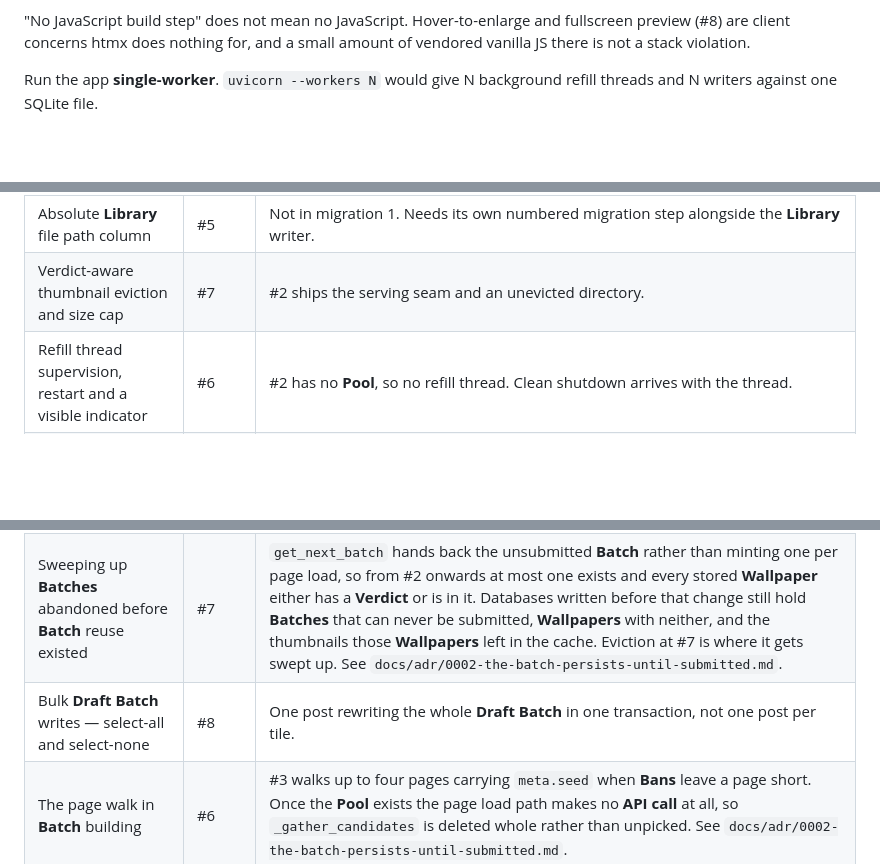
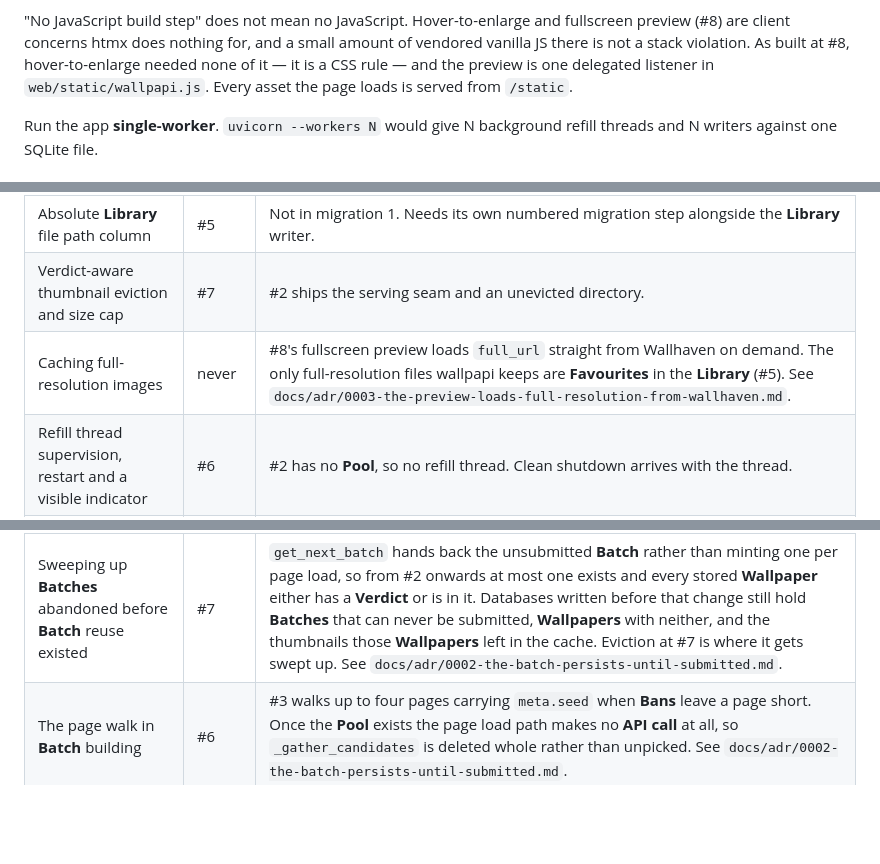
Before and after one commit to CJohnsonPeart25/wallpapi, a Markdown page: AGENTS.md, 3 parts joined by grey strips. Rendered like a GitHub page; blank space fills up the shorter version.

```diff
--- a/AGENTS.md
+++ b/AGENTS.md
@@ -41,6 +41,8 @@ two disagree, issue #1 is the spec and wins.
 
 "No JavaScript build step" does not mean no JavaScript. Hover-to-enlarge and fullscreen preview (#8) are client
 concerns htmx does nothing for, and a small amount of vendored vanilla JS there is not a stack violation.
+As built at #8, hover-to-enlarge needed none of it — it is a CSS rule — and the preview is one delegated
+listener in `web/static/wallpapi.js`. Every asset the page loads is served from `/static`.
 
 Run the app **single-worker**. `uvicorn --workers N` would give N background refill threads and N writers
 against one SQLite file.
@@ -156,10 +158,10 @@ Decided, but deliberately not built yet. Defer explicitly; do not quietly forget
 | --- | --- | --- |
 | Absolute **Library** file path column | #5 | Not in migration 1. Needs its own numbered migration step alongside the **Library** writer. |
 | Verdict-aware thumbnail eviction and size cap | #7 | #2 ships the serving seam and an unevicted directory. |
+| Caching full-resolution images | never | #8's fullscreen preview loads `full_url` straight from Wallhaven on demand. The only full-resolution files wallpapi keeps are **Favourites** in the **Library** (#5). See `docs/adr/0003-the-preview-loads-full-resolution-from-wallhaven.md`. |
 | Refill thread supervision, restart and a visible indicator | #6 | #2 has no **Pool**, so no refill thread. Clean shutdown arrives with the thread. |
 | Offline / Wallhaven-down behaviour | #6 | Falls out of the "**Batch** unavailable" result once **Batches** come from the **Pool**. |
 | **Decision log** backup procedure | later | Cheap because the database is a single file at a known path: `VACUUM INTO`. |
 | Sweeping up **Batches** abandoned before **Batch** reuse existed | #7 | `get_next_batch` hands back the unsubmitted **Batch** rather than minting one per page load, so from #2 onwards at most one exists and every stored **Wallpaper** either has a **Verdict** or is in it. Databases written before that change still hold **Batches** that can never be submitted, **Wallpapers** with neither, and the thumbnails those **Wallpapers** left in the cache. Eviction at #7 is where it gets swept up. See `docs/adr/0002-the-batch-persists-until-submitted.md`. |
-| Bulk **Draft Batch** writes — select-all and select-none | #8 | One post rewriting the whole **Draft Batch** in one transaction, not one post per tile. |
 | The page walk in **Batch** building | #6 | #3 walks up to four pages carrying `meta.seed` when **Bans** leave a page short. Once the **Pool** exists the page load path makes no **API call** at all, so `_gather_candidates` is deleted whole rather than unpicked. See `docs/adr/0002-the-batch-persists-until-submitted.md`. |
 | Transport failure on the first **API call** of a **Batch** | #15 | #3 rescues a failure *part way* through the walk by shipping the pages already gathered. A failure on the first call still propagates, deliberately — widening the rescue would close #15 by accident with a page nobody designed. |
```
Also changed, not shown: docs/adr/0003-the-preview-loads-full-resolution-from-wallhaven.md (added, +65 -0 lines).
